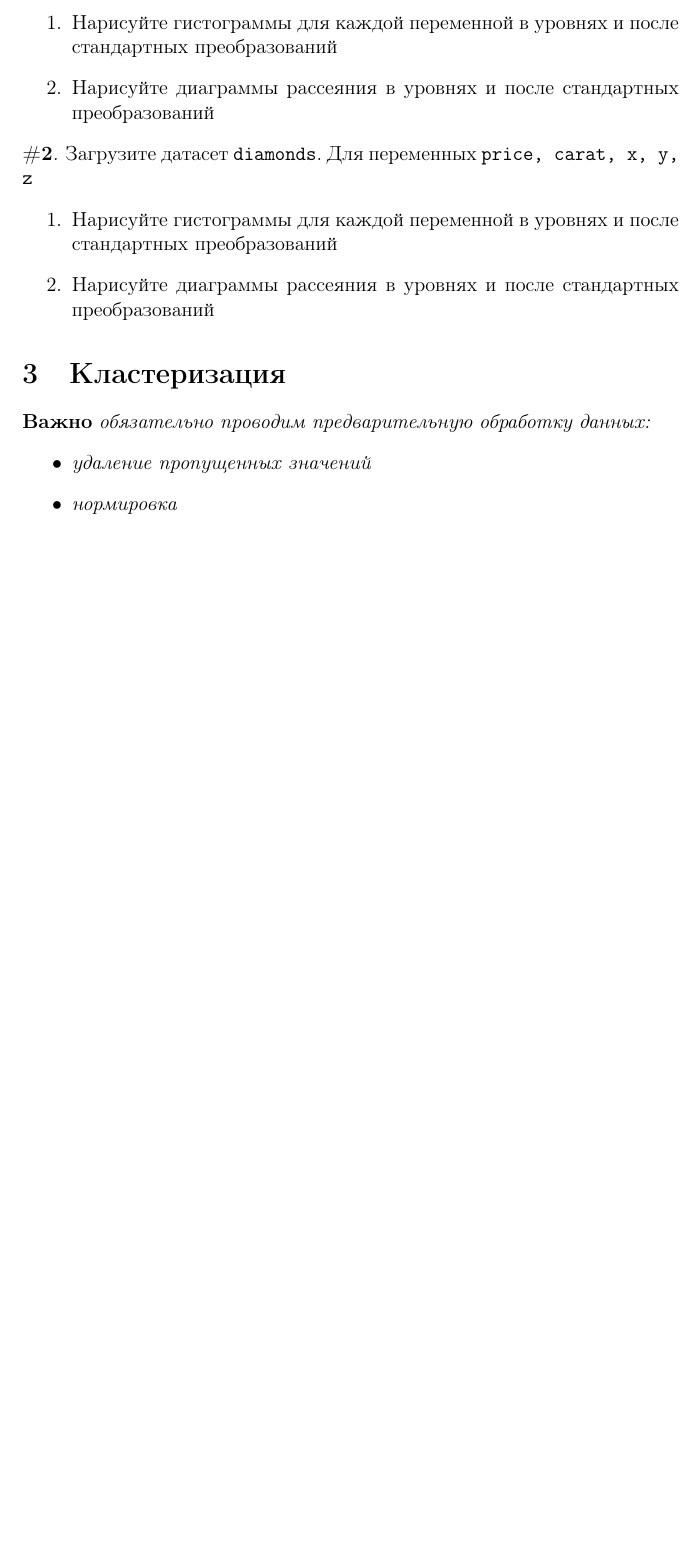
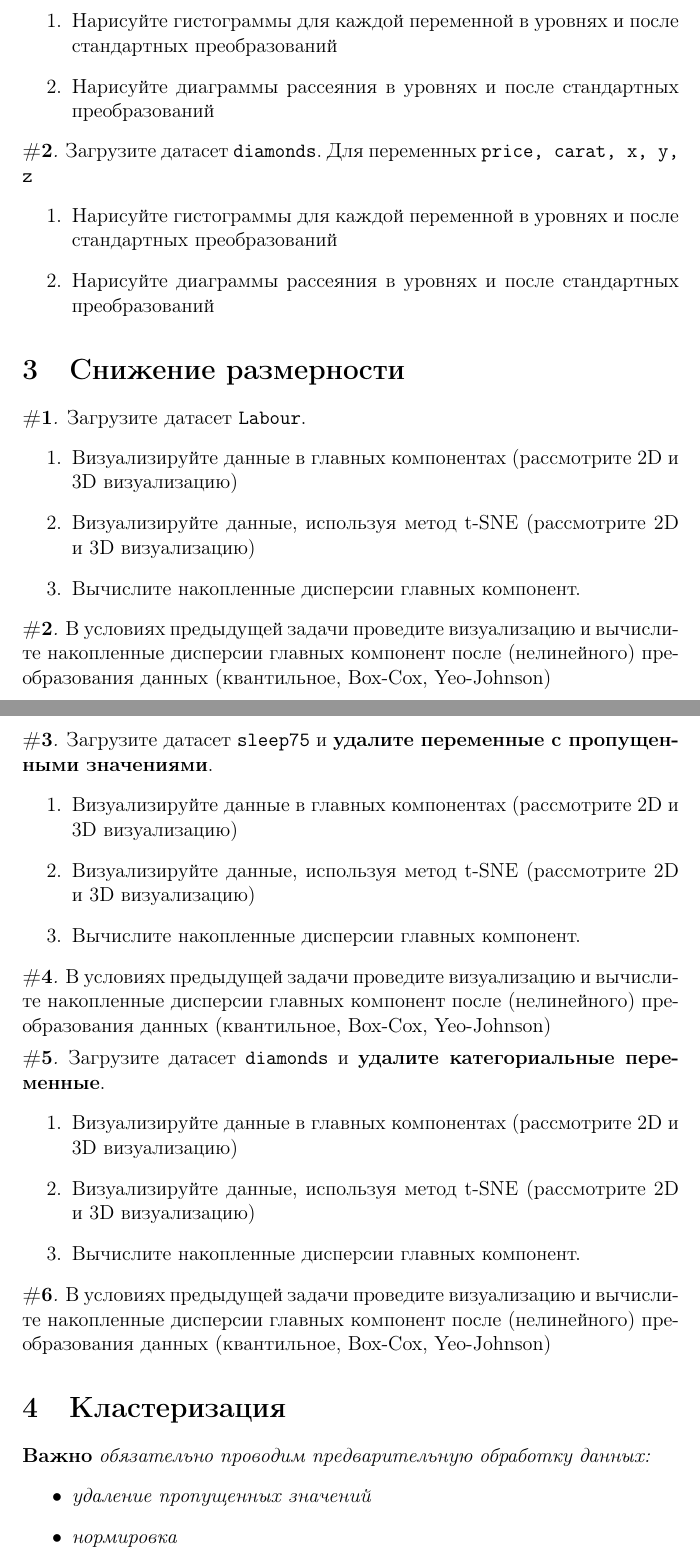
Before and after one commit to artamonoff/ML-intro, a LaTeX problem sheet (exercises/exercise-ml.tex, which reads exercises/dim-reduction.tex): part of page 8 of 10 before the commit and two parts of pages 8 and 9 of 11 after it, the two joined at a grey line, cut so that both start at the same text, the shorter picture padded with empty space. Compiled offline with pdfLaTeX.

Commit message:
update exercises

```diff
--- /dev/null
+++ b/exercises/dim-reduction.tex
@@ -0,0 +1,45 @@
+% !TEX root = exercises-ml.tex
+
+\section{Снижение размерности}
+
+\begin{exercise}
+Загрузите датасет \texttt{Labour}.
+\begin{enumerate}
+	\item Визуализируйте данные в главных компонентах (рассмотрите 2D и 3D визуализацию)
+	\item Визуализируйте данные, используя метод t-SNE (рассмотрите 2D и 3D визуализацию)
+	\item Вычислите накопленные дисперсии главных компонент.
+\end{enumerate}
+\end{exercise}
+
+\begin{exercise}
+В условиях предыдущей задачи проведите визуализацию и вычислите накопленные дисперсии главных компонент
+после (нелинейного) преобразования данных (квантильное, Box-Cox, Yeo-Johnson)
+\end{exercise}
+
+\begin{exercise}
+Загрузите датасет \texttt{sleep75} и \textbf{удалите переменные с пропущенными значениями}.
+\begin{enumerate}
+	\item Визуализируйте данные в главных компонентах (рассмотрите 2D и 3D визуализацию)
+	\item Визуализируйте данные, используя метод t-SNE (рассмотрите 2D и 3D визуализацию)
+	\item Вычислите накопленные дисперсии главных компонент.
+\end{enumerate}
+\end{exercise}
+
+\begin{exercise}
+В условиях предыдущей задачи проведите визуализацию и вычислите накопленные дисперсии главных компонент
+после (нелинейного) преобразования данных (квантильное, Box-Cox, Yeo-Johnson)
+\end{exercise}
+
+\begin{exercise}
+Загрузите датасет \texttt{diamonds} и \textbf{удалите категориальные переменные}.
+\begin{enumerate}
+	\item Визуализируйте данные в главных компонентах (рассмотрите 2D и 3D визуализацию)
+	\item Визуализируйте данные, используя метод t-SNE (рассмотрите 2D и 3D визуализацию)
+	\item Вычислите накопленные дисперсии главных компонент.
+\end{enumerate}
+\end{exercise}
+
+\begin{exercise}
+В условиях предыдущей задачи проведите визуализацию и вычислите накопленные дисперсии главных компонент
+после (нелинейного) преобразования данных (квантильное, Box-Cox, Yeo-Johnson)
+\end{exercise}
```
Also changed, not shown: exercises/exercise-ml.tex (+2 -0 lines), exercises/exercise-ml.pdf.
